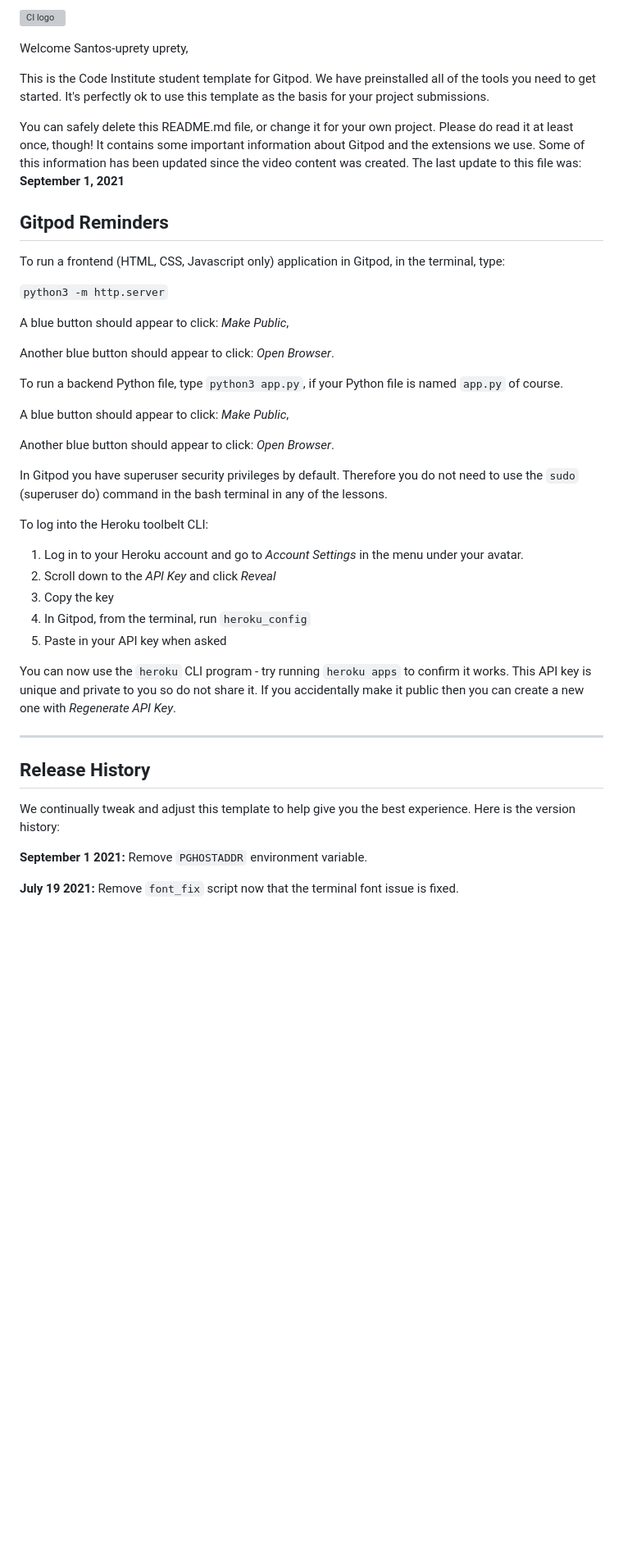
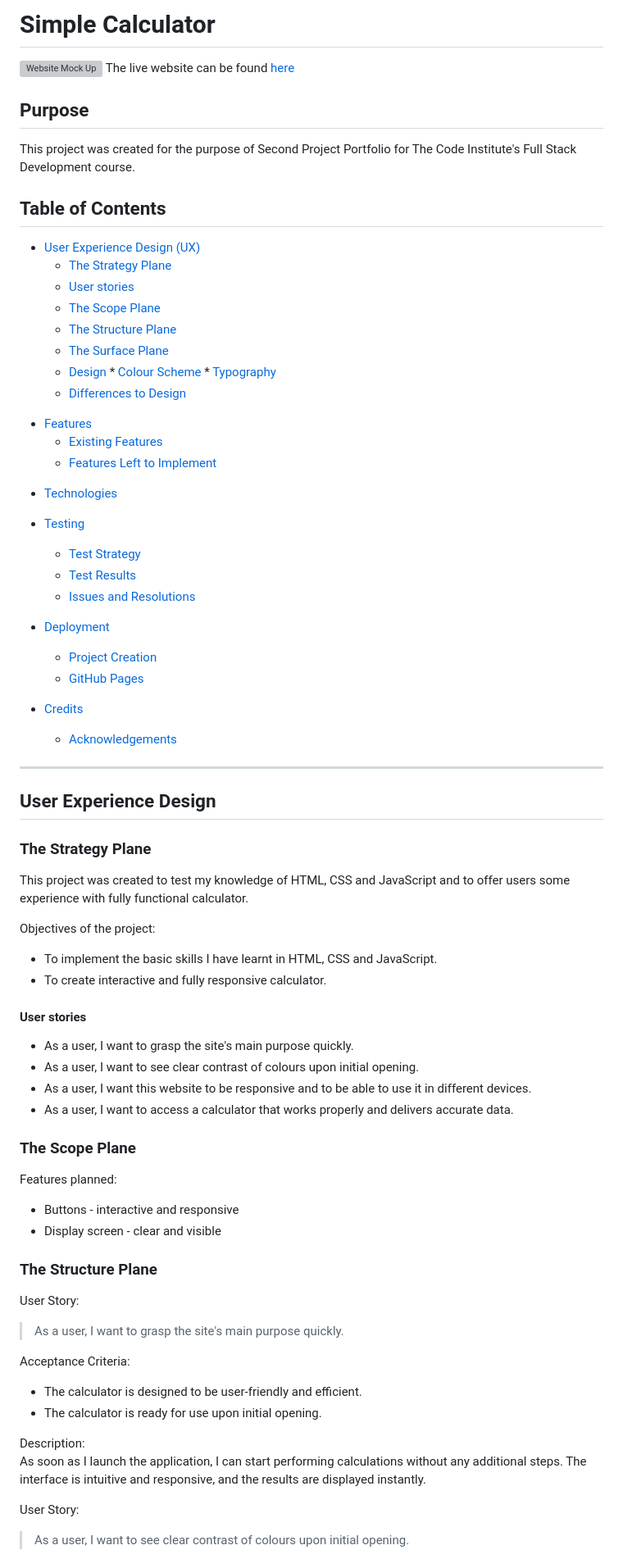
Before and after one commit to Santos-uprety/Simple-Calculator, a Markdown page: README.md, the part around the change printed below. Shown: that part at 82% size. Rendered like a GitHub page; blank space fills up the shorter version; grey boxes are pictures that could not be loaded.

```diff
--- a/README.md
+++ b/README.md
@@ -1,46 +1,76 @@
-![CI logo](https://codeinstitute.s3.amazonaws.com/fullstack/ci_logo_small.png)
+# Simple Calculator
+![Website Mock Up](assets/images/Screenshot%202023-08-07%20182511.jpg)
+The live website can be found [here](https://santos-uprety.github.io/Simple-Calculator)
 
-Welcome Santos-uprety uprety,
 
-This is the Code Institute student template for Gitpod. We have preinstalled all of the tools you need to get started. It's perfectly ok to use this template as the basis for your project submissions.
+## Purpose
+This project was created for the purpose of Second Project Portfolio for The Code Institute's Full Stack Development course.
 
-You can safely delete this README.md file, or change it for your own project. Please do read it at least once, though! It contains some important information about Gitpod and the extensions we use. Some of this information has been updated since the video content was created. The last update to this file was: **September 1, 2021**
 
-## Gitpod Reminders
+## Table of Contents
+* [User Experience Design (UX)](#User-Experience-Design)
+    * [The Strategy Plane](#The-Strategy-Plane)
+    * [User stories](#User-Stories)
+    * [The Scope Plane](#The-Scope-Plane)
+    * [The Structure Plane](#The-Structure-Plane)
+    * [The Surface Plane](#The-Surface-Plane)
+    * [Design](#Design)
+            * [Colour Scheme](#Colour-Scheme)
+            * [Typography](#Typography)
+    * [Differences to Design](#Differences-to-Design)
+- [Features](#Features)
+    * [Existing Features](#Existing-Features)
+    * [Features Left to Implement](#Features-Left-to-Implement)
+* [Technologies](#Technologies)
+* [Testing](#Testing)
 
-To run a frontend (HTML, CSS, Javascript only) application in Gitpod, in the terminal, type:
+    * [Test Strategy](#Test-Strategy)
+    * [Test Results](#Test-Results)
+    * [Issues and Resolutions](#Issues-and-Resolutions-to-issues-found-during-testing)
+*   [Deployment](#Deployment)
 
-`python3 -m http.server`
+    * [Project Creation](#Project-Creation)
+    * [GitHub Pages](#Using-Github-Pages)
 
-A blue button should appear to click: _Make Public_,
+* [Credits](#Credits)
+  * [Acknowledgements](#Acknowledgements)
 
-Another blue button should appear to click: _Open Browser_.
+****
 
-To run a backend Python file, type `python3 app.py`, if your Python file is named `app.py` of course.
+## User Experience Design
+### **The Strategy Plane**
+This project was created to test my knowledge of HTML, CSS and JavaScript and to offer users some experience with fully functional calculator.
 
-A blue button should appear to click: _Make Public_,
+Objectives of the project:
+* To implement the basic skills I have learnt in HTML, CSS and JavaScript.
+* To create interactive and fully responsive calculator.
 
-Another blue button should appear to click: _Open Browser_.
+#### User stories
+* As a user, I want to grasp the site's main purpose quickly.
+* As a user, I want to see clear contrast of colours upon initial opening.
+* As a user, I want this website to be responsive and to be able to use it in different devices.
+* As a user, I want to access a calculator that works properly and delivers accurate data.
 
-In Gitpod you have superuser security privileges by default. Therefore you do not need to use the `sudo` (superuser do) command in the bash terminal in any of the lessons.
 
-To log into the Heroku toolbelt CLI:
+### **The Scope Plane**
+Features planned:
+* Buttons - interactive and responsive
+* Display screen - clear and visible
 
-1. Log in to your Heroku account and go to *Account Settings* in the menu under your avatar.
-2. Scroll down to the *API Key* and click *Reveal*
-3. Copy the key
-4. In Gitpod, from the terminal, run `heroku_config`
-5. Paste in your API key when asked
 
-You can now use the `heroku` CLI program - try running `heroku apps` to confirm it works. This API key is unique and private to you so do not share it. If you accidentally make it public then you can create a new one with _Regenerate API Key_.
+### **The Structure Plane**
 
-------
+User Story:
+> As a user, I want to grasp the site's main purpose quickly.
 
-## Release History
+ Acceptance Criteria:
+* The calculator is designed to be user-friendly and efficient.
+* The calculator is ready for use upon initial opening.
 
-We continually tweak and adjust this template to help give you the best experience. Here is the version history:
+Description:<br>
+As soon as I launch the application, I can start performing calculations without any additional steps. The interface is intuitive and responsive, and the results are displayed instantly.
 
-**September 1 2021:** Remove `PGHOSTADDR` environment variable.
 
-**July 19 2021:** Remove `font_fix` script now that the terminal font issue is fixed.
+User Story:
+> As a user, I want to see clear contrast of colours upon initial opening.
 
```
Also changed, not shown: other parts of README.md (+129 -34 lines).
